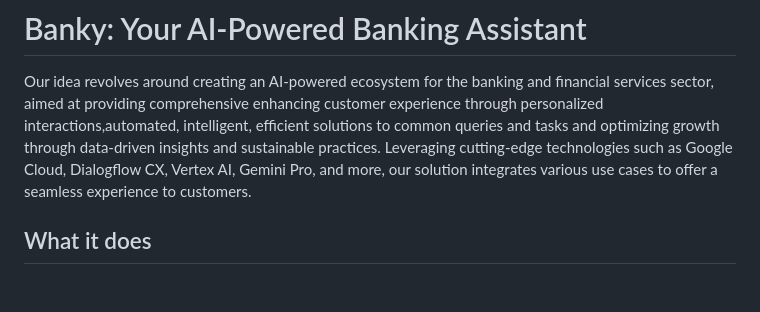
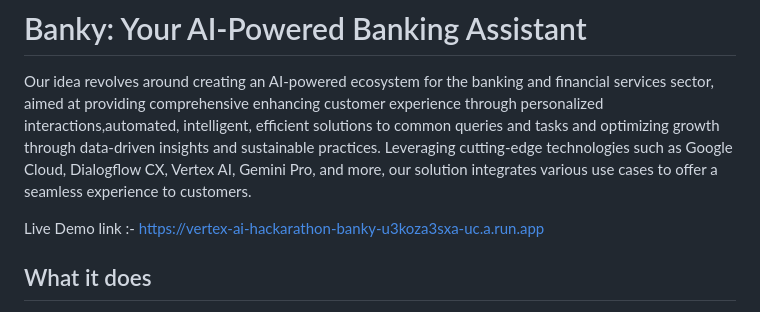
Before and after one commit to Yash-Kavaiya/vertex_ai_hackarathon_Banky, a Markdown page: README.md, the part around the change. Rendered like a GitHub page; blank space fills up the shorter version.

Commit message:
Live Demo link :- https://vertex-ai-hackarathon-banky-u3koza3sxa-uc.a.run.app

```diff
--- a/README.md
+++ b/README.md
@@ -4,6 +4,8 @@ Our idea revolves around creating an AI-powered ecosystem for the banking
 and financial services sector, aimed at providing comprehensive enhancing customer experience through personalized interactions,automated, intelligent, efficient solutions to common queries and tasks and  optimizing growth through data-driven insights and sustainable practices. Leveraging cutting-edge technologies such as Google Cloud, Dialogflow CX,
 Vertex AI, Gemini Pro, and more, our solution integrates various use cases to offer
 a seamless experience to customers.
+
+Live Demo link :- https://vertex-ai-hackarathon-banky-u3koza3sxa-uc.a.run.app
 
 ## What it does
 Banky is an AI-powered banking assistant designed to handle a variety of banking tasks and provide personalized financial advice. Key features include:
```
